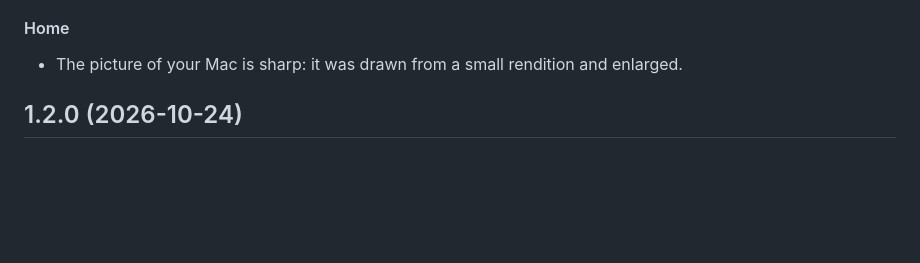
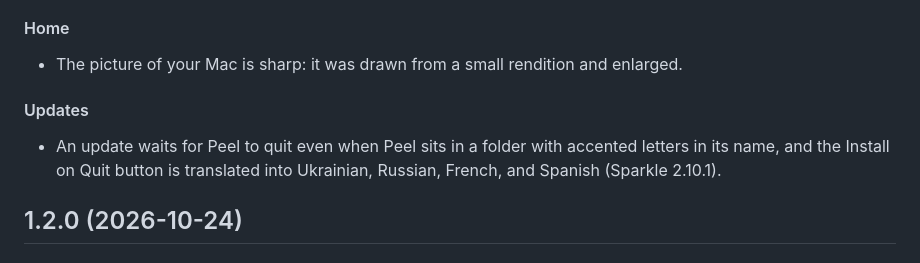
Before and after one commit to TuguiDragos/Peel, a Markdown page: CHANGELOG.md, the part around the change. Drawn GitHub-style; blank space fills up the shorter version.

Commit message:
Note Sparkle 2.10.1 in the changelog's 1.2.1 entry
The entry gets an Updates heading under Fixed, after Home, with the
two things a person can notice: an update waits for Peel to quit when
Peel sits in a folder with accented letters in its name, and the
Install on Quit button is translated into Ukrainian, Russian, French,
and Spanish.

```diff
--- a/CHANGELOG.md
+++ b/CHANGELOG.md
@@ -10,6 +10,11 @@ its changes the way [Keep a Changelog](https://keepachangelog.com/) suggests.
 #### Home
 
 - The picture of your Mac is sharp: it was drawn from a small rendition and enlarged.
+
+#### Updates
+
+- An update waits for Peel to quit even when Peel sits in a folder with accented letters in its name, and the
+  Install on Quit button is translated into Ukrainian, Russian, French, and Spanish (Sparkle 2.10.1).
 
 ## 1.2.0 (2026-10-24)
 
```
